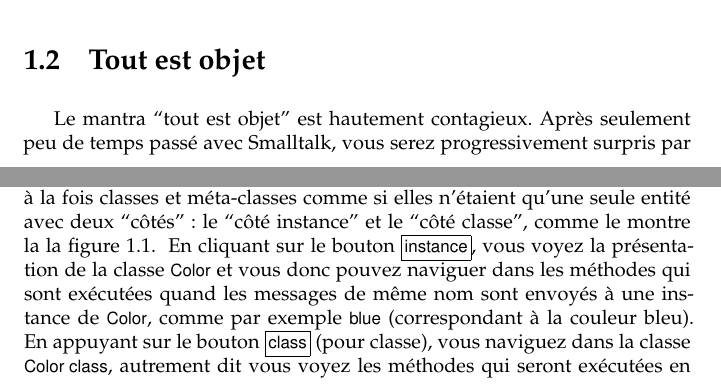
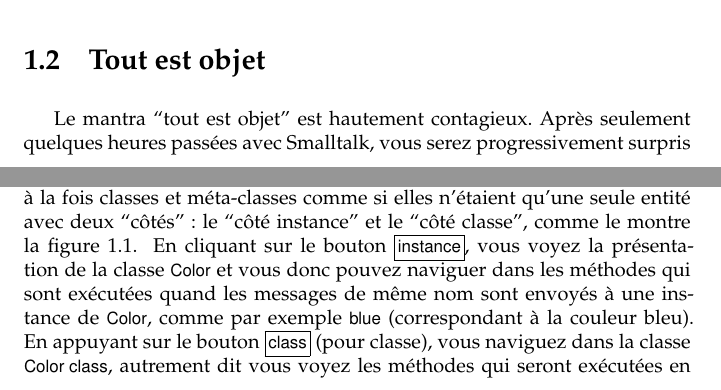
Before and after one commit to SquareBracketAssociates/PharoByExample-french, a LaTeX book (Model/Model.tex): two parts of pages 1 and 5 of 29, joined at a grey line, cut so that both start at the same text. Compiled offline with pdfLaTeX.

Commit message:
dernière relecture du chapitre 5

```diff
--- a/Model/Model.tex
+++ b/Model/Model.tex
@@ -84,7 +86,7 @@ Prenons le temps d'étudier ces règles en détail.
 %\ruleref{everything}
 
 Le mantra ``\mantra'' est hautement contagieux.
-Après seulement peu de temps passé avec \st, vous serez progressivement surpris par la façon dont cette règle simplifie tout ce que vous faites.
+Après seulement quelques heures passées avec \st, vous serez progressivement surpris par la façon dont cette règle simplifie tout ce que vous faites.
 Par exemple, les entiers sont véritablement des objets (de classe Integer). Dès lors vous pouvez leur envoyer des messages, comme vous le feriez avec n'importe quel autre objet.
 
 \begin{code}{@TEST}
@@ -241,7 +243,7 @@ Une classe et sa \ind{méta-classe} sont deux classes distinctes, et ce, même s
 
 De ce fait, le navigateur de classes nommé \ind{Browser} vous
 aide à parcourir à la fois classes et méta-classes comme si elles
-n'étaient qu'une seule entité avec deux ``côtés'': le ``\subind{Browser}{côté instance}'' et le ``\subind{Browser}{côté classe}'', comme le montre la \figref{Buttons}.
+n'étaient qu'une seule entité avec deux ``côtés'': le ``\subind{Browser}{côté instance}'' et le ``\subind{Browser}{côté classe}'', comme le montre \figref{Buttons}.
 \damien{something wrong here. The text between quotes is not generated}
 % true: \ind should replace \index there! (martial)
 En \clickant{} sur le bouton \button{instance}, vous voyez la présentation de la classe \ct{Color} et vous donc pouvez naviguer dans les méthodes qui sont exécutées quand les messages de même nom sont envoyés à une instance de \ct{Color}, comme par exemple \lct{blue} (correspondant à la couleur bleu). En appuyant
```
Also changed, not shown: Model/Model.tex (4 more changed lines).
